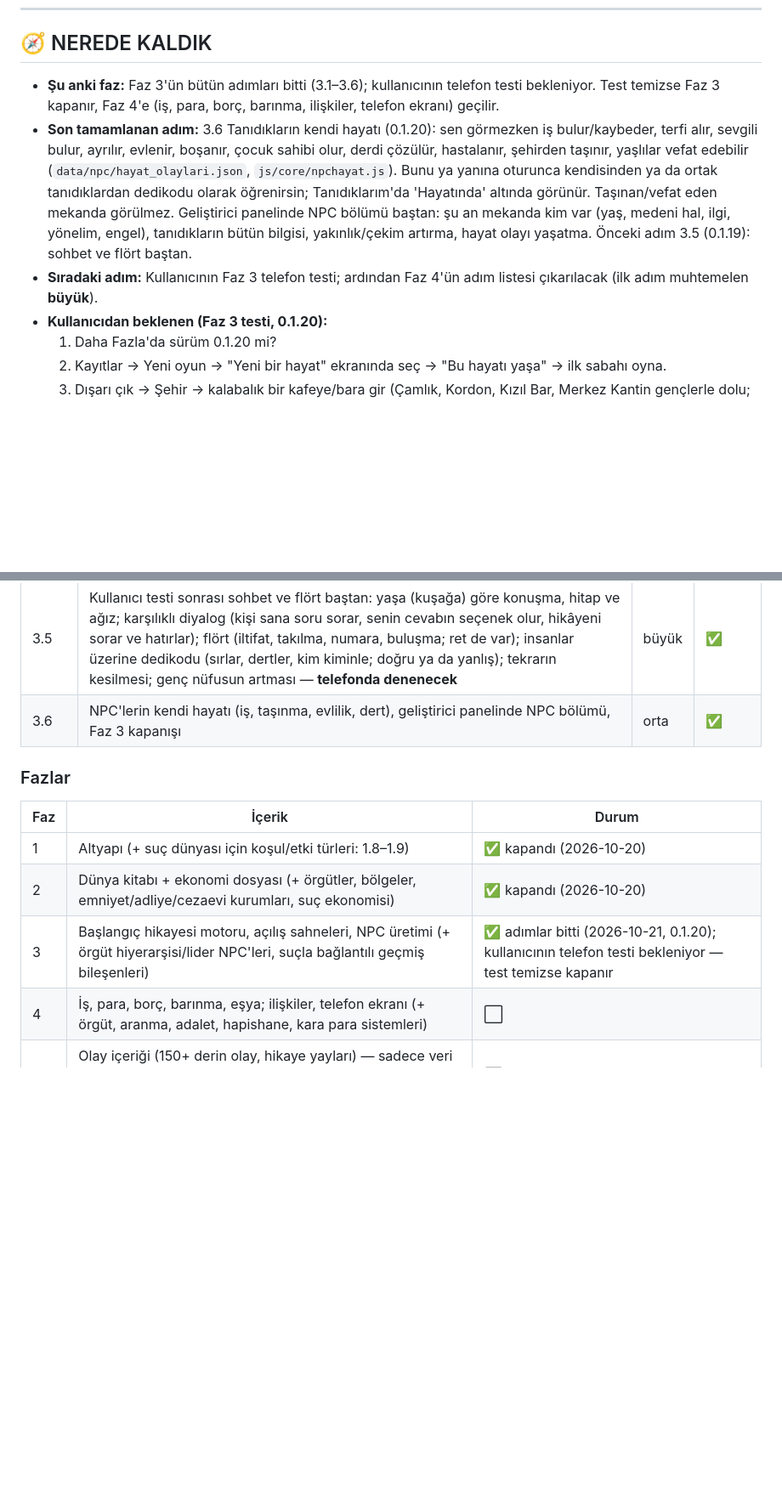
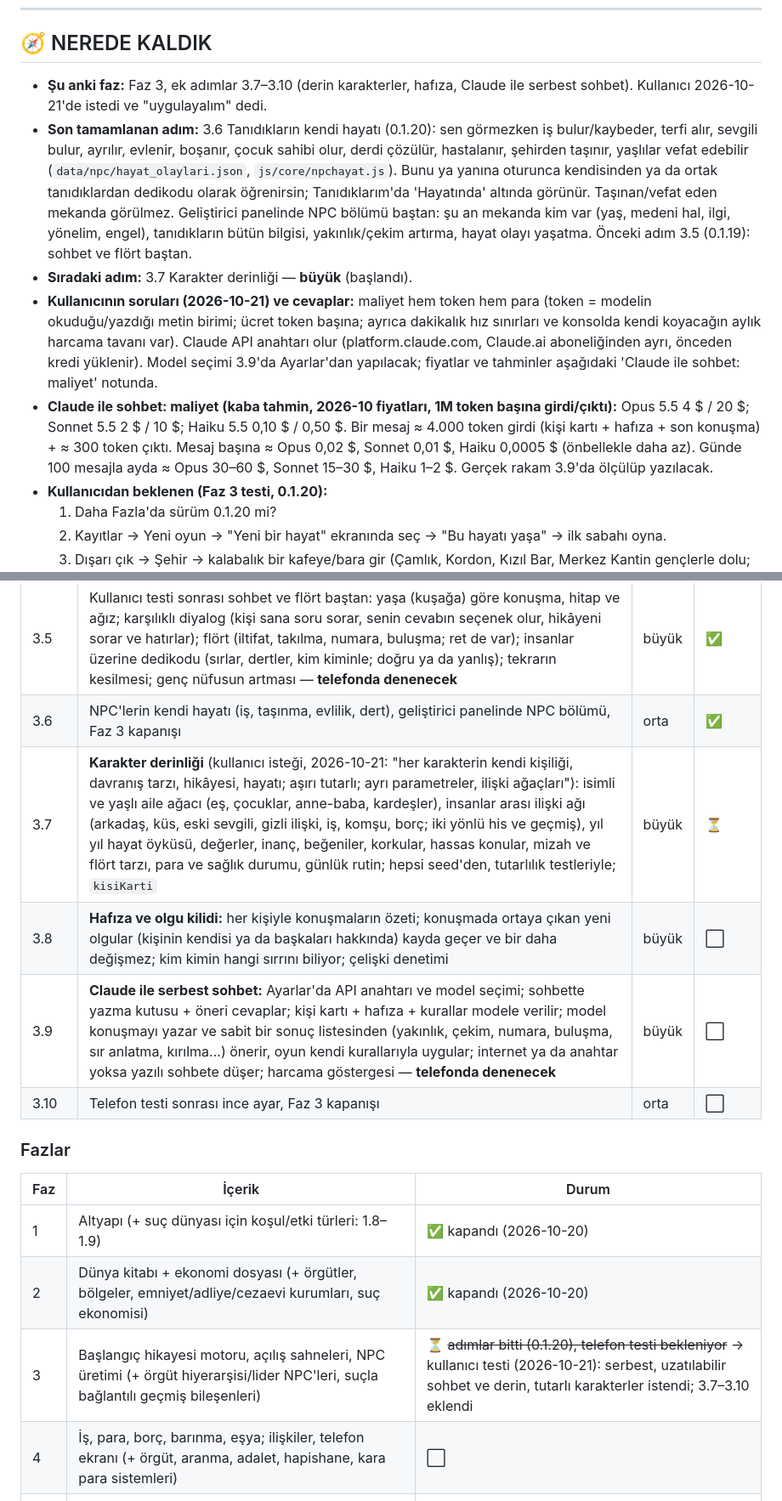
Before and after one commit to Khalinta/re, a Markdown page: PROJE.md, 2 parts joined by grey strips. Shown at 85% size. Rendered like a GitHub page; blank space fills up the shorter version.

Commit message:
Plan: derin karakterler, hafıza ve Claude ile serbest sohbet (3.7–3.10); suç içeriği ve çevrimdışı kararları güncellendi
Co-Authored-By: Claude Opus 5.5 <noreply@anthropic.com>
Claude-Session: https://claude.ai/code/session_01286UhJ3W5Y9s482agk3Fsr

```diff
--- a/PROJE.md
+++ b/PROJE.md
@@ -9,9 +9,11 @@ Türkçe, metin tabanlı, derin bir hayat simülasyonu. iPhone'da "Ana Ekrana Ek
 
 ## 🧭 NEREDE KALDIK
 
-- **Şu anki faz:** Faz 3'ün bütün adımları bitti (3.1–3.6); kullanıcının telefon testi bekleniyor. Test temizse Faz 3 kapanır, Faz 4'e (iş, para, borç, barınma, ilişkiler, telefon ekranı) geçilir.
+- **Şu anki faz:** Faz 3, ek adımlar 3.7–3.10 (derin karakterler, hafıza, Claude ile serbest sohbet). Kullanıcı 2026-10-21'de istedi ve "uygulayalım" dedi.
 - **Son tamamlanan adım:** 3.6 Tanıdıkların kendi hayatı (0.1.20): sen görmezken iş bulur/kaybeder, terfi alır, sevgili bulur, ayrılır, evlenir, boşanır, çocuk sahibi olur, derdi çözülür, hastalanır, şehirden taşınır, yaşlılar vefat edebilir (`data/npc/hayat_olaylari.json`, `js/core/npchayat.js`). Bunu ya yanına oturunca kendisinden ya da ortak tanıdıklardan dedikodu olarak öğrenirsin; Tanıdıklarım'da 'Hayatında' altında görünür. Taşınan/vefat eden mekanda görülmez. Geliştirici panelinde NPC bölümü baştan: şu an mekanda kim var (yaş, medeni hal, ilgi, yönelim, engel), tanıdıkların bütün bilgisi, yakınlık/çekim artırma, hayat olayı yaşatma. Önceki adım 3.5 (0.1.19): sohbet ve flört baştan.
-- **Sıradaki adım:** Kullanıcının Faz 3 telefon testi; ardından Faz 4'ün adım listesi çıkarılacak (ilk adım muhtemelen **büyük**).
+- **Sıradaki adım:** 3.7 Karakter derinliği — **büyük** (başlandı).
+- **Kullanıcının soruları (2026-10-21) ve cevaplar:** maliyet hem token hem para (token = modelin okuduğu/yazdığı metin birimi; ücret token başına; ayrıca dakikalık hız sınırları ve konsolda kendi koyacağın aylık harcama tavanı var). Claude API anahtarı olur (platform.claude.com, Claude.ai aboneliğinden ayrı, önceden kredi yüklenir). Model seçimi 3.9'da Ayarlar'dan yapılacak; fiyatlar ve tahminler aşağıdaki 'Claude ile sohbet: maliyet' notunda.
+- **Claude ile sohbet: maliyet (kaba tahmin, 2026-10 fiyatları, 1M token başına girdi/çıktı):** Opus 5.5 4 $ / 20 $; Sonnet 5.5 2 $ / 10 $; Haiku 5.5 0,10 $ / 0,50 $. Bir mesaj ≈ 4.000 token girdi (kişi kartı + hafıza + son konuşma) + ≈ 300 token çıktı. Mesaj başına ≈ Opus 0,02 $, Sonnet 0,01 $, Haiku 0,0005 $ (önbellekle daha az). Günde 100 mesajla ayda ≈ Opus 30–60 $, Sonnet 15–30 $, Haiku 1–2 $. Gerçek rakam 3.9'da ölçülüp yazılacak.
 - **Kullanıcıdan beklenen (Faz 3 testi, 0.1.20):**
   1. Daha Fazla'da sürüm 0.1.20 mi?
   2. Kayıtlar → Yeni oyun → "Yeni bir hayat" ekranında seç → "Bu hayatı yaşa" → ilk sabahı oyna.
@@ -79,6 +81,10 @@ Türkçe, metin tabanlı, derin bir hayat simülasyonu. iPhone'da "Ana Ekrana Ek
 | ~~3.5~~ | ~~NPC'lerin kendi hayatı (iş, taşınma, evlilik, dert), geliştirici panelinde NPC bölümü, Faz 3 kapanışı~~ → 3.6'ya kaydı: kullanıcının 3.4 testi (2026-10-21) sohbetin yeniden yazılmasını gerektirdi | orta | — |
 | 3.5 | Kullanıcı testi sonrası sohbet ve flört baştan: yaşa (kuşağa) göre konuşma, hitap ve ağız; karşılıklı diyalog (kişi sana soru sorar, senin cevabın seçenek olur, hikâyeni sorar ve hatırlar); flört (iltifat, takılma, numara, buluşma; ret de var); insanlar üzerine dedikodu (sırlar, dertler, kim kiminle; doğru ya da yanlış); tekrarın kesilmesi; genç nüfusun artması — **telefonda denenecek** | büyük | ✅ |
 | 3.6 | NPC'lerin kendi hayatı (iş, taşınma, evlilik, dert), geliştirici panelinde NPC bölümü, Faz 3 kapanışı | orta | ✅ |
+| 3.7 | **Karakter derinliği** (kullanıcı isteği, 2026-10-21: "her karakterin kendi kişiliği, davranış tarzı, hikâyesi, hayatı; aşırı tutarlı; ayrı parametreler, ilişki ağaçları"): isimli ve yaşlı aile ağacı (eş, çocuklar, anne-baba, kardeşler), insanlar arası ilişki ağı (arkadaş, küs, eski sevgili, gizli ilişki, iş, komşu, borç; iki yönlü his ve geçmiş), yıl yıl hayat öyküsü, değerler, inanç, beğeniler, korkular, hassas konular, mizah ve flört tarzı, para ve sağlık durumu, günlük rutin; hepsi seed'den, tutarlılık testleriyle; `kisiKarti` | büyük | ⏳ |
+| 3.8 | **Hafıza ve olgu kilidi:** her kişiyle konuşmaların özeti; konuşmada ortaya çıkan yeni olgular (kişinin kendisi ya da başkaları hakkında) kayda geçer ve bir daha değişmez; kim kimin hangi sırrını biliyor; çelişki denetimi | büyük | ⬜ |
+| 3.9 | **Claude ile serbest sohbet:** Ayarlar'da API anahtarı ve model seçimi; sohbette yazma kutusu + öneri cevaplar; kişi kartı + hafıza + kurallar modele verilir; model konuşmayı yazar ve sabit bir sonuç listesinden (yakınlık, çekim, numara, buluşma, sır anlatma, kırılma...) önerir, oyun kendi kurallarıyla uygular; internet ya da anahtar yoksa yazılı sohbete düşer; harcama göstergesi — **telefonda denenecek** | büyük | ⬜ |
+| 3.10 | Telefon testi sonrası ince ayar, Faz 3 kapanışı | orta | ⬜ |
 
 ### Fazlar
 
@@ -86,7 +92,7 @@ Türkçe, metin tabanlı, derin bir hayat simülasyonu. iPhone'da "Ana Ekrana Ek
 |---|---|---|
 | 1 | Altyapı (+ suç dünyası için koşul/etki türleri: 1.8–1.9) | ✅ kapandı (2026-10-20) |
 | 2 | Dünya kitabı + ekonomi dosyası (+ örgütler, bölgeler, emniyet/adliye/cezaevi kurumları, suç ekonomisi) | ✅ kapandı (2026-10-20) |
-| 3 | Başlangıç hikayesi motoru, açılış sahneleri, NPC üretimi (+ örgüt hiyerarşisi/lider NPC'leri, suçla bağlantılı geçmiş bileşenleri) | ✅ adımlar bitti (2026-10-21, 0.1.20); kullanıcının telefon testi bekleniyor — test temizse kapanır |
+| 3 | Başlangıç hikayesi motoru, açılış sahneleri, NPC üretimi (+ örgüt hiyerarşisi/lider NPC'leri, suçla bağlantılı geçmiş bileşenleri) | ⏳ ~~adımlar bitti (0.1.20), telefon testi bekleniyor~~ → kullanıcı testi (2026-10-21): serbest, uzatılabilir sohbet ve derin, tutarlı karakterler istendi; 3.7–3.10 eklendi |
 | 4 | İş, para, borç, barınma, eşya; ilişkiler, telefon ekranı (+ örgüt, aranma, adalet, hapishane, kara para sistemleri) | ⬜ |
 | 5 | Olay içeriği (150+ derin olay, hikaye yayları) — sadece veri (+ suç dünyası olayları, giriş ve çıkış yayları, hapishane dönemi) | ⬜ |
 | 6 | Eğlence, hedefler, son ekranı, günlük (+ suçla ilgili sonlar ve hayat özeti) | ⬜ |
```
Also changed, not shown: other parts of PROJE.md (+2 -1 lines).
